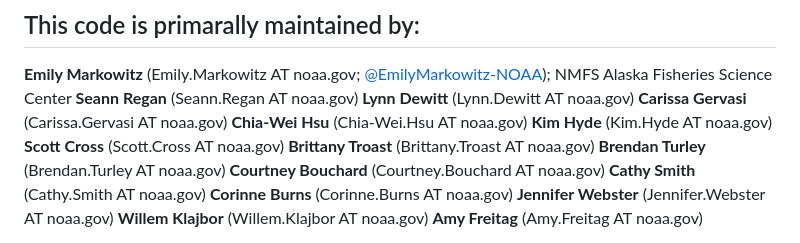
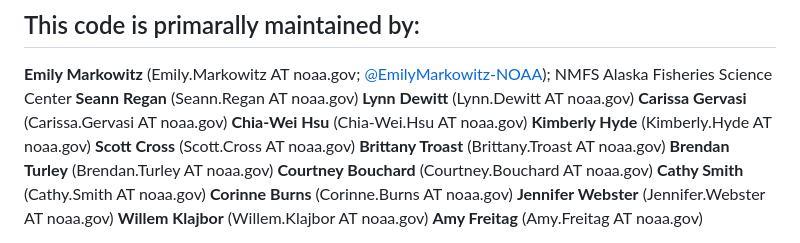
Before and after one commit to IEA-Data/IEA_Data_Guidance_Doc, a Markdown page: README.md, the part around the change. GitHub-like rendering.

Commit message:
Update README.md
Corrected my name and email

```diff
--- a/README.md
+++ b/README.md
@@ -17,7 +17,7 @@ partner’s typical data products.
 Alaska Fisheries Science Center **Seann Regan** (Seann.Regan AT
 noaa.gov) **Lynn Dewitt** (Lynn.Dewitt AT noaa.gov) **Carissa Gervasi**
 (Carissa.Gervasi AT noaa.gov) **Chia-Wei Hsu** (Chia-Wei.Hsu AT
-noaa.gov) **Kim Hyde** (Kim.Hyde AT noaa.gov) **Scott Cross**
+noaa.gov) **Kimberly Hyde** (Kimberly.Hyde AT noaa.gov) **Scott Cross**
 (Scott.Cross AT noaa.gov) **Brittany Troast** (Brittany.Troast AT
 noaa.gov) **Brendan Turley** (Brendan.Turley AT noaa.gov) **Courtney
 Bouchard** (Courtney.Bouchard AT noaa.gov) **Cathy Smith** (Cathy.Smith
```
